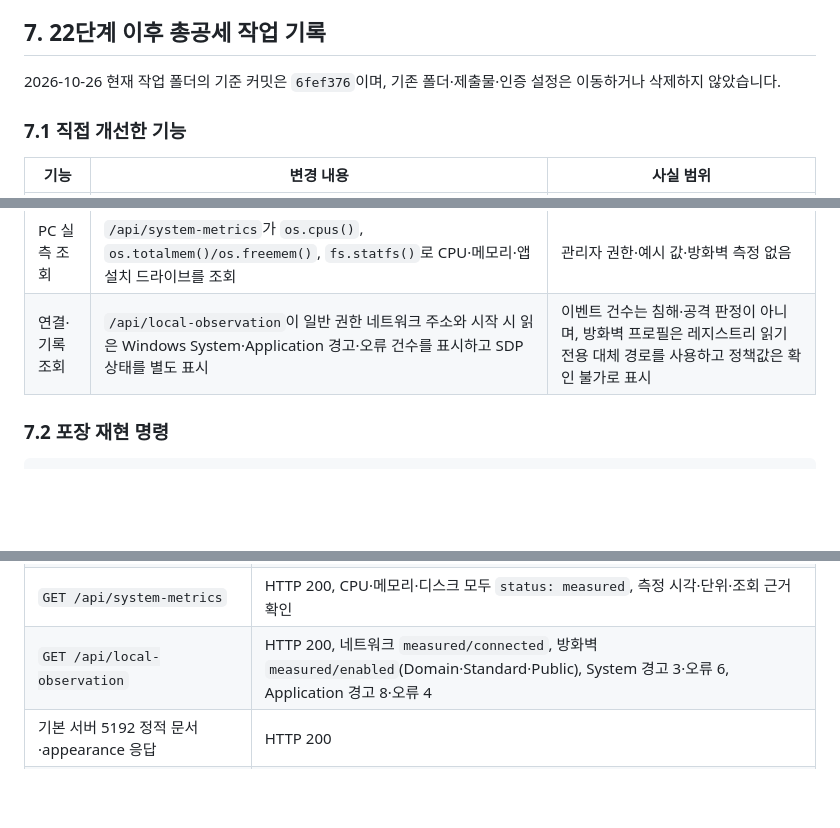
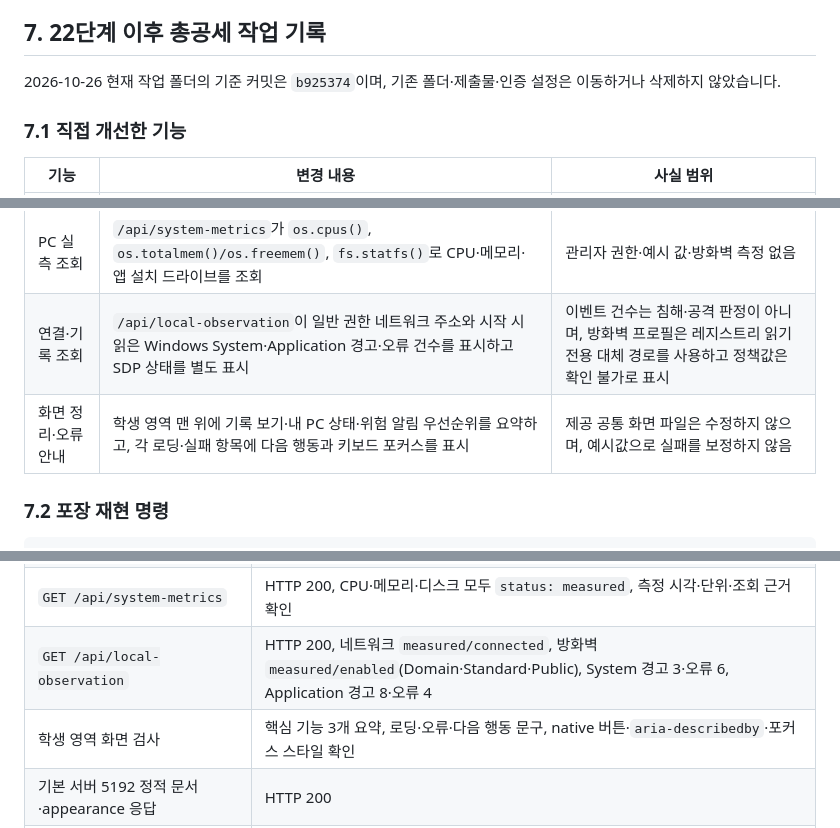
Before and after one commit to seohyosang95-spec/keshev-defense, a Markdown page: on-client/docs/FINAL_REPRODUCTION_RECORD.md, 3 parts joined by grey strips. Drawn GitHub-style; blank space fills up the shorter version.

Commit message:
4일차: 화면 개선 재현 기록 갱신

```diff
--- a/on-client/docs/FINAL_REPRODUCTION_RECORD.md
+++ b/on-client/docs/FINAL_REPRODUCTION_RECORD.md
@@ -159,7 +159,7 @@ powershell -NoProfile -ExecutionPolicy Bypass -File .\tools\start-alekov.ps1 -Po
 
 ## 7. 22단계 이후 총공세 작업 기록
 
-2026-10-26 현재 작업 폴더의 기준 커밋은 `6fef376`이며, 기존 폴더·제출물·인증 설정은 이동하거나 삭제하지 않았습니다.
+2026-10-26 현재 작업 폴더의 기준 커밋은 `b925374`이며, 기존 폴더·제출물·인증 설정은 이동하거나 삭제하지 않았습니다.
 
 ### 7.1 직접 개선한 기능
 
@@ -171,6 +171,7 @@ powershell -NoProfile -ExecutionPolicy Bypass -File .\tools\start-alekov.ps1 -Po
 | 설치기 재실행 | 이미 서버가 실행 중이어도 기존 서버를 재사용해 브라우저를 열도록 실행 스크립트 보완 | 새 서버를 강제로 여러 개 띄우지 않음 |
 | PC 실측 조회 | `/api/system-metrics`가 `os.cpus()`, `os.totalmem()/os.freemem()`, `fs.statfs()`로 CPU·메모리·앱 설치 드라이브를 조회 | 관리자 권한·예시 값·방화벽 측정 없음 |
 | 연결·기록 조회 | `/api/local-observation`이 일반 권한 네트워크 주소와 시작 시 읽은 Windows System·Application 경고·오류 건수를 표시하고 SDP 상태를 별도 표시 | 이벤트 건수는 침해·공격 판정이 아니며, 방화벽 프로필은 레지스트리 읽기 전용 대체 경로를 사용하고 정책값은 확인 불가로 표시 |
+| 화면 정리·오류 안내 | 학생 영역 맨 위에 기록 보기·내 PC 상태·위험 알림 우선순위를 요약하고, 각 로딩·실패 항목에 다음 행동과 키보드 포커스를 표시 | 제공 공통 화면 파일은 수정하지 않으며, 예시값으로 실패를 보정하지 않음 |
 
 ### 7.2 포장 재현 명령
 
@@ -201,6 +202,7 @@ Inno Setup 7.1.0을 공식 winget 경로로 설치한 뒤 이 명령을 실행
 | `node --check tools\package-app.mjs` | 통과 |
 | `GET /api/system-metrics` | HTTP 200, CPU·메모리·디스크 모두 `status: measured`, 측정 시각·단위·조회 근거 확인 |
 | `GET /api/local-observation` | HTTP 200, 네트워크 `measured/connected`, 방화벽 `measured/enabled`(Domain·Standard·Public), System 경고 3·오류 6, Application 경고 8·오류 4 |
+| 학생 영역 화면 검사 | 핵심 기능 3개 요약, 로딩·오류·다음 행동 문구, native 버튼·`aria-describedby`·포커스 스타일 확인 |
 | 기본 서버 5192 정적 문서·appearance 응답 | HTTP 200 |
 | 데모 서버 5193의 `/api/me`, `/api/apps`, `/api/events` | HTTP 200, 예제 자료 확인 |
 | 기본 서버의 운영 연결 | `ENGINE_NOT_CONNECTED`, 실제 계정·SDP 자료 미확인 |
```
